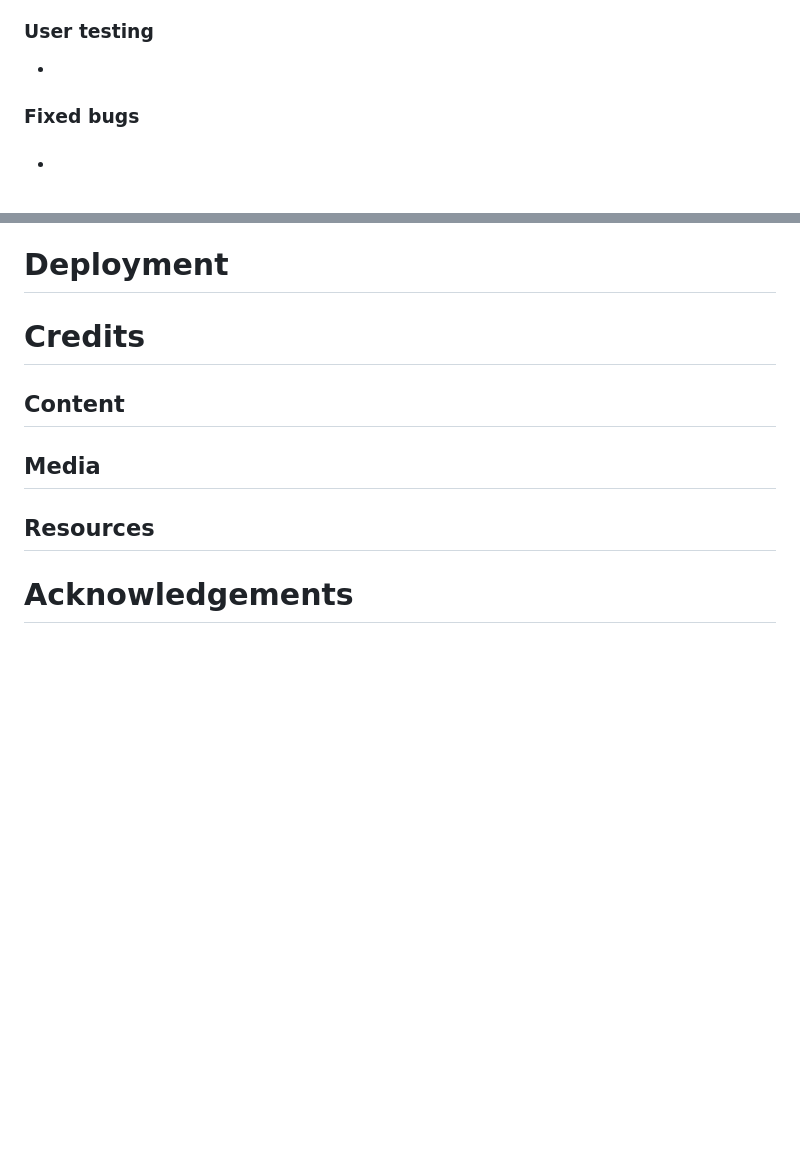
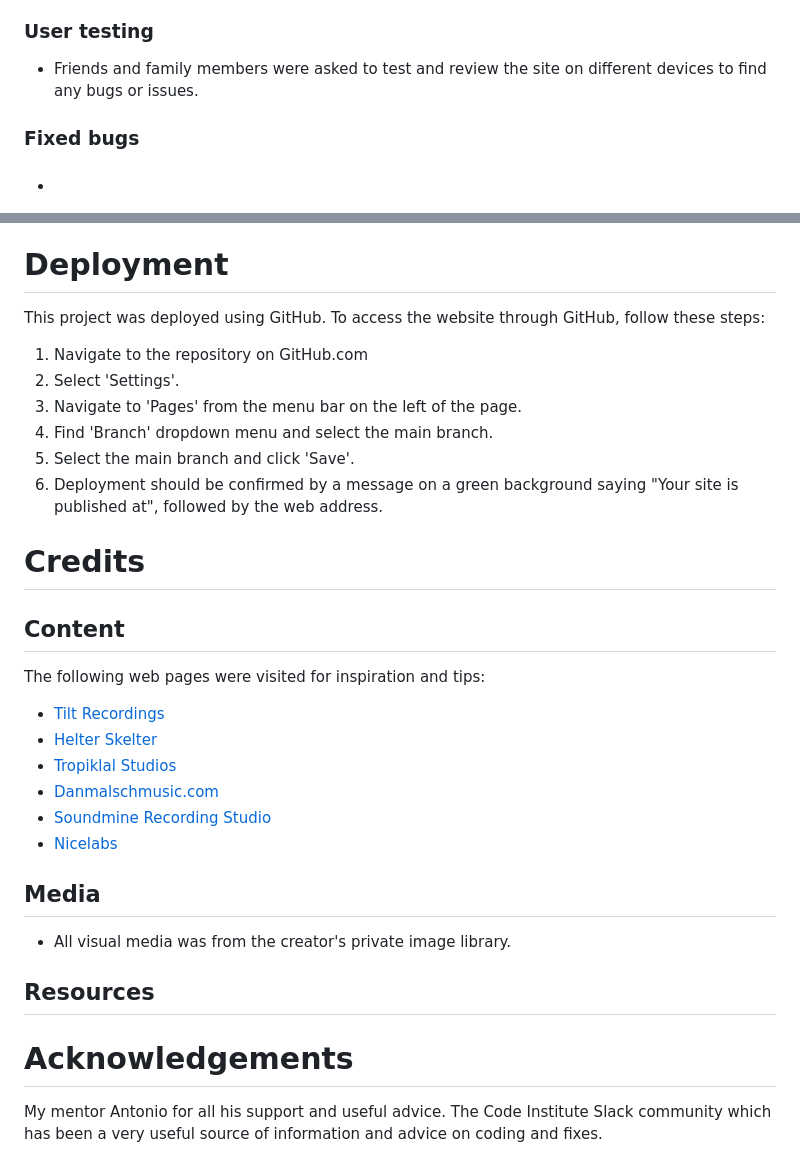
Before and after one commit to Dym077/Incarnatesound, a Markdown page: README.md, 2 parts joined by grey strips. Rendered like a GitHub page; blank space fills up the shorter version.

```diff
--- a/README.md
+++ b/README.md
@@ -76,7 +76,7 @@ The site achieved a Lighthouse accessibility score of 100% which assures that th
 - [Am I Responsive?](https://ui.dev/amiresponsive?url=https://dym077.github.io/Incarnatesound/)
 
 ### User testing
-*
+- Friends and family members were asked to test and review the site on different devices to find any bugs or issues.
 ### Fixed bugs
 ####
 *
@@ -99,13 +99,29 @@ The site achieved a Lighthouse accessibility score of 100% which assures that th
 - [W3C](https://www.w3.org/) - Used for HTML & CSS Validation.
 
 # Deployment
+This project was deployed using GitHub. To access the website through GitHub, follow these steps:
+
+1. Navigate to the repository on GitHub.com
+2. Select 'Settings'.
+3. Navigate to 'Pages' from the menu bar on the left of the page.
+4. Find 'Branch' dropdown menu and select the main branch.
+5. Select the main branch and click 'Save'.
+6. Deployment should be confirmed by a message on a green background       saying "Your site is published at",  followed by the web address.
 
 # Credits
 
 ## Content
-
+The following web pages were visited for inspiration and tips:
+- [Tilt Recordings](https://www.tiltrecordings.com/)
+- [Helter Skelter ](https://www.helterskelter.se/?gclid=CjwKCAiAu9yqBhBmEiwAHTx5pzoU7M2d8jGHaMvvH9QWvuFrVPB_RPfqhCJtevS6EQIJA4ZnUDJpPhoC5JUQAvD_BwE)
+- [Tropiklal Studios](https://www.tropikal.se/?gclid=CjwKCAiAu9yqBhBmEiwAHTx5p6oyeOLfh9u9W-rQKU0iBmpBvZN8kkuRbbnTlPY9gJKhzNlH0oKkLhoC4jYQAvD_BwE)
+- [Danmalschmusic.com](https://www.danmalschmusic.com/?gclid=CjwKCAiAu9yqBhBmEiwAHTx5pzDS6S-EzszcWTksEHfduZj_oMMiEPm-OADPqgFWfgN_G9aJCcqsChoCrukQAvD_BwE)
+- [Soundmine Recording Studio](https://www.soundminerecordingstudio.com/about.html)
+- [Nicelabs](https://www.nicelabs.at/)
 ## Media
-
+- All visual media was from the creator's private image library.
 ## Resources
 
 # Acknowledgements
+My mentor Antonio for all his support and useful advice.
+The Code Institute Slack community which has been a very useful source of information and advice on coding and fixes.
```
